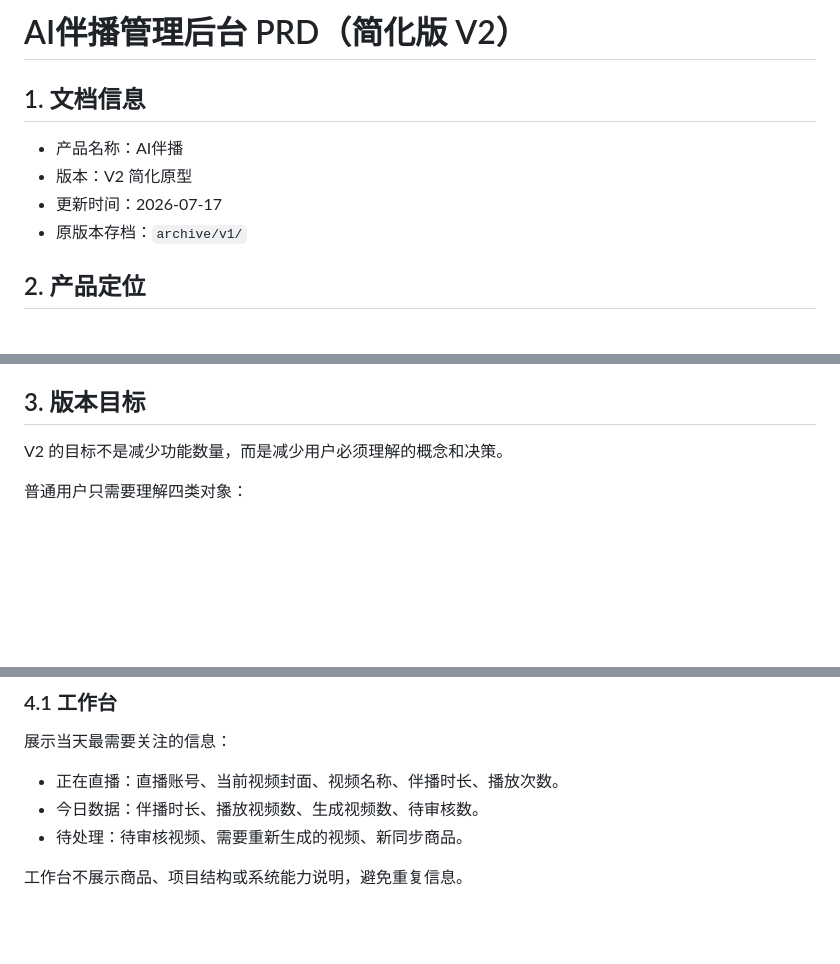
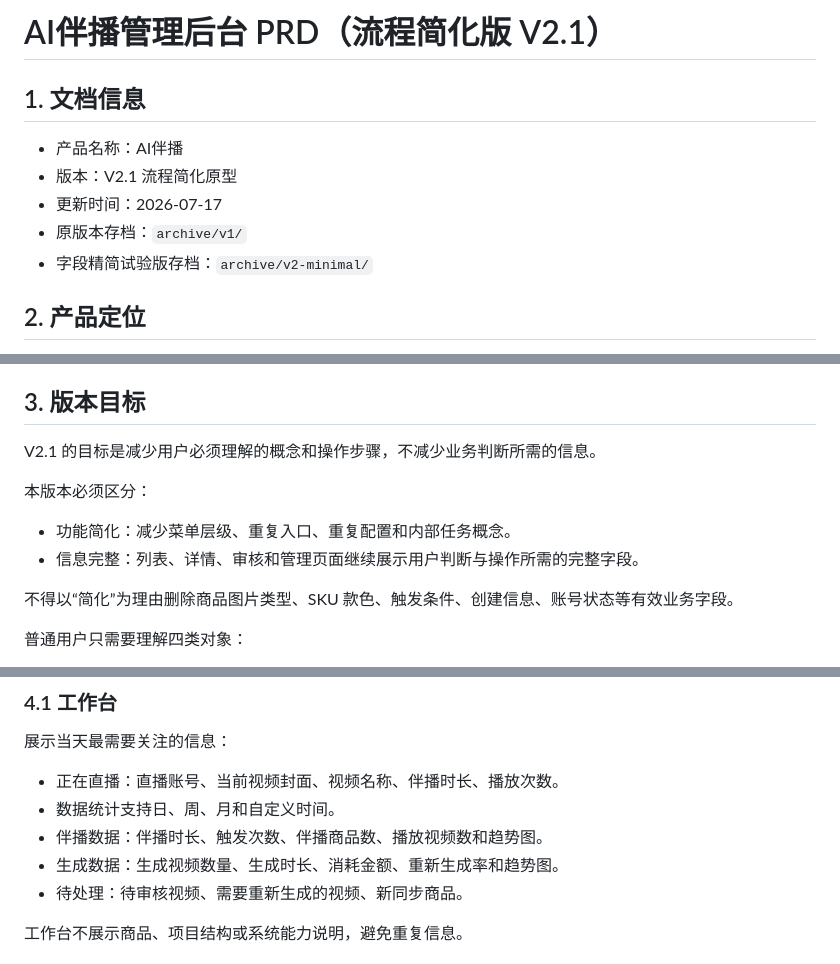
Before and after one commit to YeChangMian/ai-banbo-admin-prototype, a Markdown page: PRD.md, 3 parts joined by grey strips. Drawn GitHub-style; blank space fills up the shorter version.

```diff
--- a/PRD.md
+++ b/PRD.md
@@ -1,11 +1,12 @@
-# AI伴播管理后台 PRD（简化版 V2）
+# AI伴播管理后台 PRD（流程简化版 V2.1）
 
 ## 1. 文档信息
 
 - 产品名称：AI伴播
-- 版本：V2 简化原型
+- 版本：V2.1 流程简化原型
 - 更新时间：2026-07-17
 - 原版本存档：`archive/v1/`
+- 字段精简试验版存档：`archive/v2-minimal/`
 
 ## 2. 产品定位
 
@@ -21,7 +22,14 @@ AI伴播面向服饰、美妆、宠物等内容电商行业中，具备固定直
 
 ## 3. 版本目标
 
-V2 的目标不是减少功能数量，而是减少用户必须理解的概念和决策。
+V2.1 的目标是减少用户必须理解的概念和操作步骤，不减少业务判断所需的信息。
+
+本版本必须区分：
+
+- 功能简化：减少菜单层级、重复入口、重复配置和内部任务概念。
+- 信息完整：列表、详情、审核和管理页面继续展示用户判断与操作所需的完整字段。
+
+不得以“简化”为理由删除商品图片类型、SKU 款色、触发条件、创建信息、账号状态等有效业务字段。
 
 普通用户只需要理解四类对象：
 
@@ -43,7 +51,9 @@ V2 的目标不是减少功能数量，而是减少用户必须理解的概念
 展示当天最需要关注的信息：
 
 - 正在直播：直播账号、当前视频封面、视频名称、伴播时长、播放次数。
-- 今日数据：伴播时长、播放视频数、生成视频数、待审核数。
+- 数据统计支持日、周、月和自定义时间。
+- 伴播数据：伴播时长、触发次数、伴播商品数、播放视频数和趋势图。
+- 生成数据：生成视频数量、生成时长、消耗金额、重新生成率和趋势图。
 - 待处理：待审核视频、需要重新生成的视频、新同步商品。
 
 工作台不展示商品、项目结构或系统能力说明，避免重复信息。
```
Also changed, not shown: other parts of PRD.md (+24 -13 lines).
